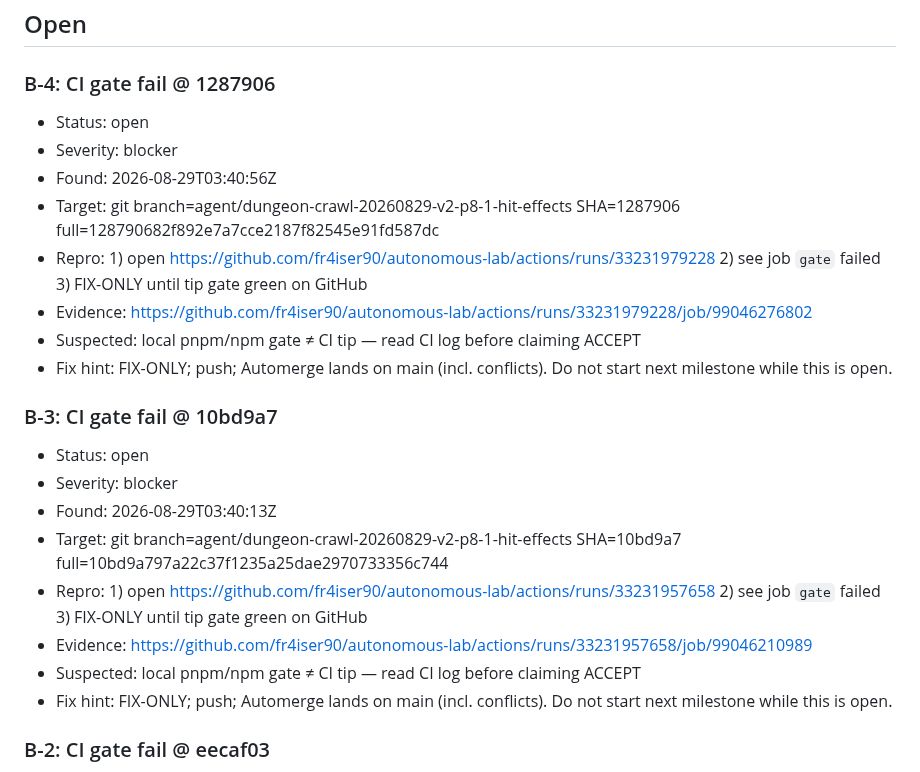
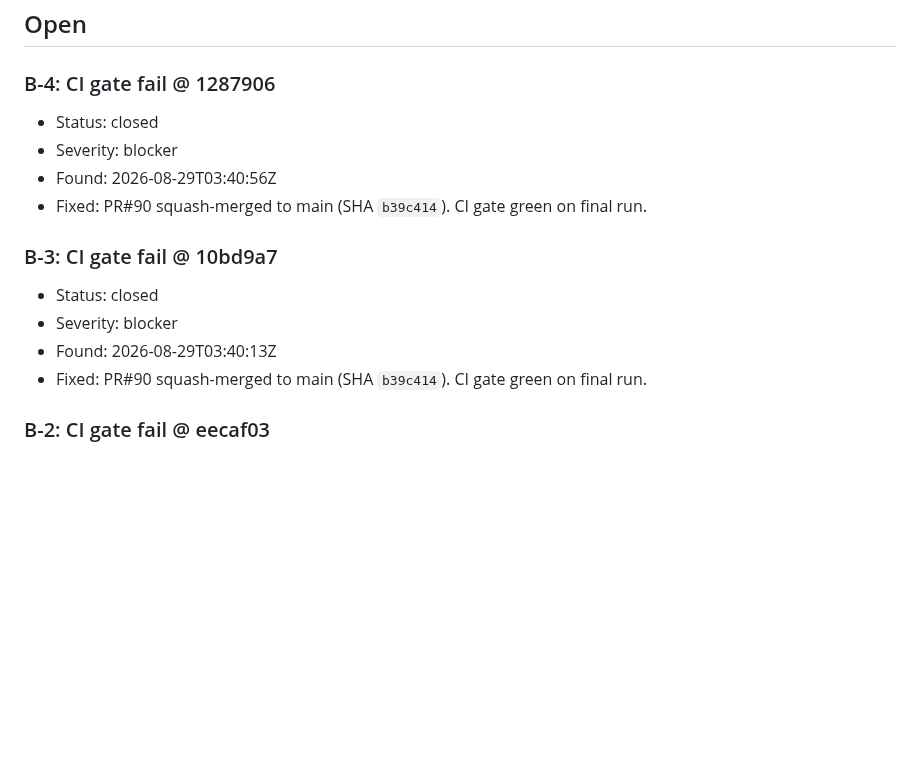
Before and after one commit to fr4iser90/autonomous-lab, a Markdown page: BUGS.md, the part around the change. GitHub-like rendering; blank space fills up the shorter version.

Commit message:
P8-4 follow-up: fix stale P8 status line, close B-3/B-4 old CI blockers

```diff
--- a/BUGS.md
+++ b/BUGS.md
@@ -8,24 +8,16 @@ Next validation: 2026-08-29 SHA=aff5f2c (Phase 6 Pages validation — B-14 found
 ## Open
 
 ### B-4: CI gate fail @ 1287906
-- Status: open
+- Status: closed
 - Severity: blocker
 - Found: 2026-08-29T03:40:56Z
-- Target: git  branch=agent/dungeon-crawl-20260829-v2-p8-1-hit-effects  SHA=1287906  full=128790682f892e7a7cce2187f82545e91fd587dc
-- Repro: 1) open https://github.com/fr4iser90/autonomous-lab/actions/runs/33231979228 2) see job `gate` failed 3) FIX-ONLY until tip gate green on GitHub
-- Evidence: https://github.com/fr4iser90/autonomous-lab/actions/runs/33231979228/job/99046276802
-- Suspected: local pnpm/npm gate ≠ CI tip — read CI log before claiming ACCEPT
-- Fix hint: FIX-ONLY; push; Automerge lands on main (incl. conflicts). Do not start next milestone while this is open.
+- Fixed: PR#90 squash-merged to main (SHA `b39c414`). CI gate green on final run.
 
 ### B-3: CI gate fail @ 10bd9a7
-- Status: open
+- Status: closed
 - Severity: blocker
 - Found: 2026-08-29T03:40:13Z
-- Target: git  branch=agent/dungeon-crawl-20260829-v2-p8-1-hit-effects  SHA=10bd9a7  full=10bd9a797a22c37f1235a25dae2970733356c744
-- Repro: 1) open https://github.com/fr4iser90/autonomous-lab/actions/runs/33231957658 2) see job `gate` failed 3) FIX-ONLY until tip gate green on GitHub
-- Evidence: https://github.com/fr4iser90/autonomous-lab/actions/runs/33231957658/job/99046210989
-- Suspected: local pnpm/npm gate ≠ CI tip — read CI log before claiming ACCEPT
-- Fix hint: FIX-ONLY; push; Automerge lands on main (incl. conflicts). Do not start next milestone while this is open.
+- Fixed: PR#90 squash-merged to main (SHA `b39c414`). CI gate green on final run.
 
 ### B-2: CI gate fail @ eecaf03
 - Status: closed
```
Also changed, not shown: PROGRESS.md (+1 -1 lines).
